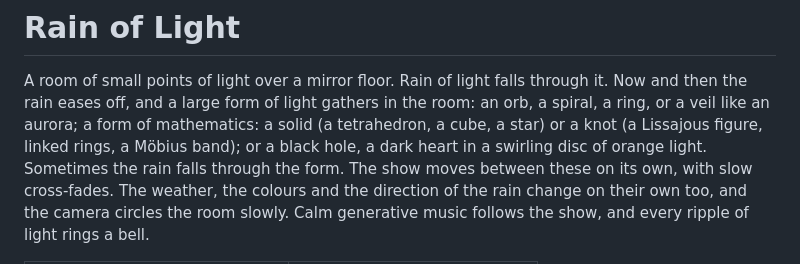
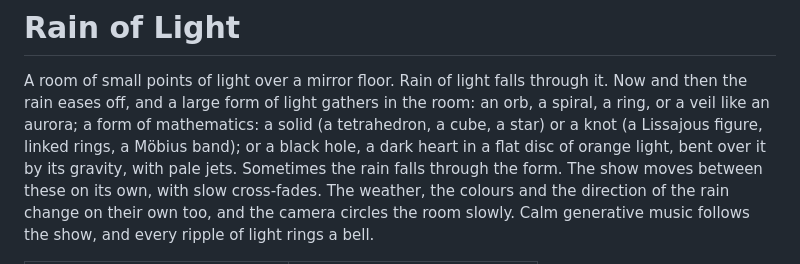
Before and after one commit to sf624/rain-of-light, a Markdown page: README.md, the part around the change. GitHub-like rendering.

```diff
--- a/README.md
+++ b/README.md
@@ -5,7 +5,8 @@ through it. Now and then the rain eases off, and a large form of light
 gathers in the room: an orb, a spiral, a ring, or a veil
 like an aurora; a form of mathematics: a solid (a tetrahedron, a cube,
 a star) or a knot (a Lissajous figure, linked rings, a Möbius band); or a
-black hole, a dark heart in a swirling disc of orange light. Sometimes the rain falls through the form. The show moves
+black hole, a dark heart in a flat disc of orange light, bent over it by its
+gravity, with pale jets. Sometimes the rain falls through the form. The show moves
 between these on its own, with slow cross-fades. The weather, the colours
 and the direction of the rain change on their own too, and the camera
 circles the room slowly. Calm generative music follows the show, and every
```
Also changed, not shown: docs/design.md (+88 -34 lines), docs/settings.md (+25 -18 lines), docs/img/forms.jpg, 6 other files.
